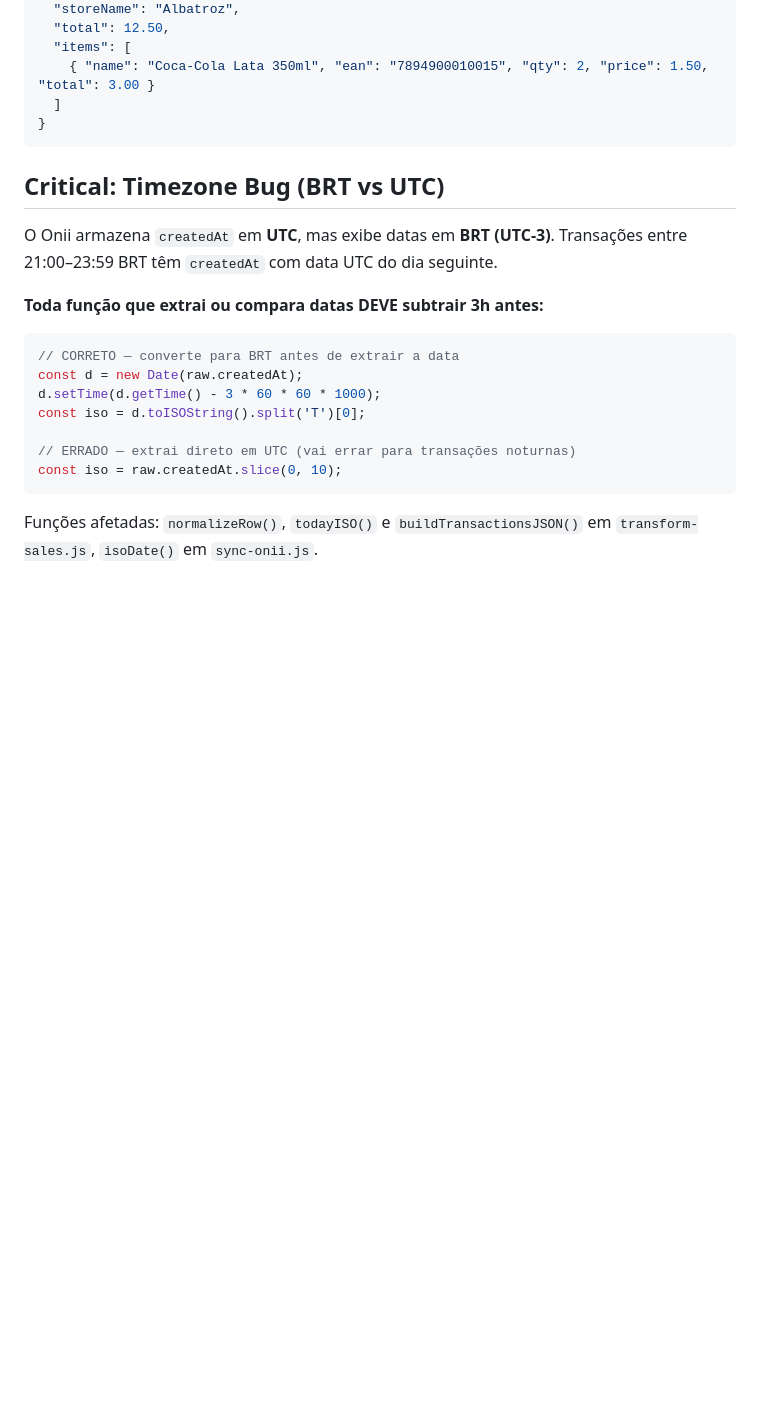
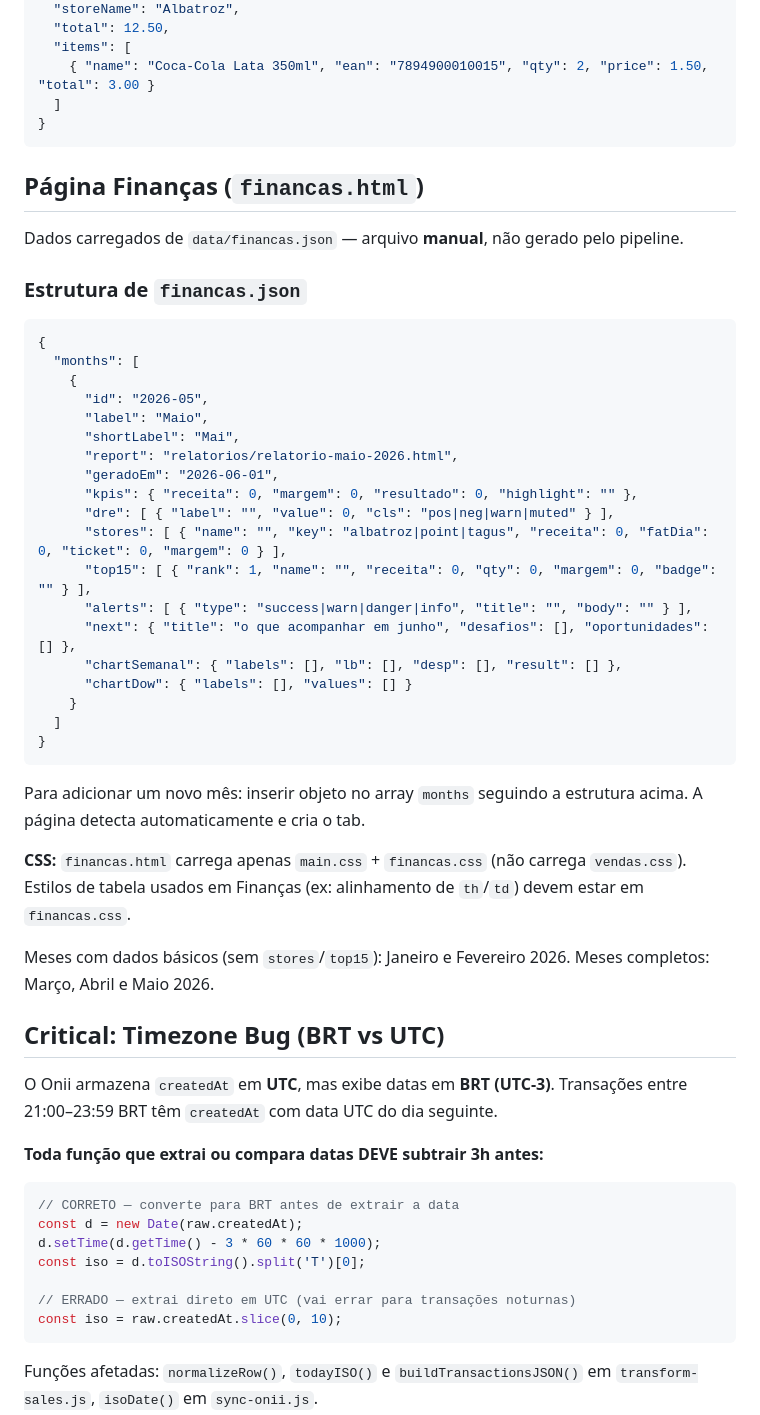
Before and after one commit to laisaandrade7/dash-mq, a Markdown page: CLAUDE.md, the part around one of its changes. Rendered like a GitHub page; blank space fills up the shorter version.

````diff
--- a/CLAUDE.md
+++ b/CLAUDE.md
@@ -107,6 +125,41 @@ Cada transação:
   ]
 }
 ```
+
+## Página Finanças (`financas.html`)
+
+Dados carregados de `data/financas.json` — arquivo **manual**, não gerado pelo pipeline.
+
+### Estrutura de `financas.json`
+
+```json
+{
+  "months": [
+    {
+      "id": "2026-05",
+      "label": "Maio",
+      "shortLabel": "Mai",
+      "report": "relatorios/relatorio-maio-2026.html",
+      "geradoEm": "2026-06-01",
+      "kpis": { "receita": 0, "margem": 0, "resultado": 0, "highlight": "" },
+      "dre": [ { "label": "", "value": 0, "cls": "pos|neg|warn|muted" } ],
+      "stores": [ { "name": "", "key": "albatroz|point|tagus", "receita": 0, "fatDia": 0, "ticket": 0, "margem": 0 } ],
+      "top15": [ { "rank": 1, "name": "", "receita": 0, "qty": 0, "margem": 0, "badge": "" } ],
+      "alerts": [ { "type": "success|warn|danger|info", "title": "", "body": "" } ],
+      "next": { "title": "o que acompanhar em junho", "desafios": [], "oportunidades": [] },
+      "chartSemanal": { "labels": [], "lb": [], "desp": [], "result": [] },
+      "chartDow": { "labels": [], "values": [] }
+    }
+  ]
+}
+```
+
+Para adicionar um novo mês: inserir objeto no array `months` seguindo a estrutura acima. A página detecta automaticamente e cria o tab.
+
+**CSS:** `financas.html` carrega apenas `main.css` + `financas.css` (não carrega `vendas.css`). Estilos de tabela usados em Finanças (ex: alinhamento de `th`/`td`) devem estar em `financas.css`.
+
+Meses com dados básicos (sem `stores`/`top15`): Janeiro e Fevereiro 2026.
+Meses completos: Março, Abril e Maio 2026.
 
 ## Critical: Timezone Bug (BRT vs UTC)
 
````
Also changed, not shown: other parts of CLAUDE.md (+35 -7 lines).
